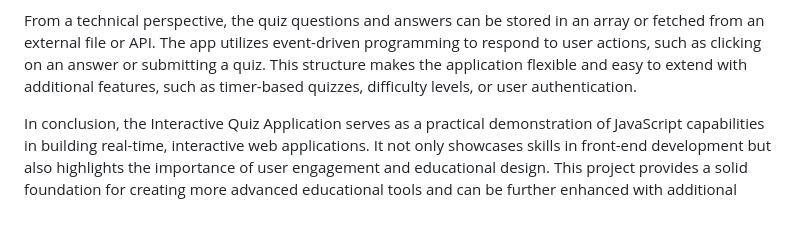
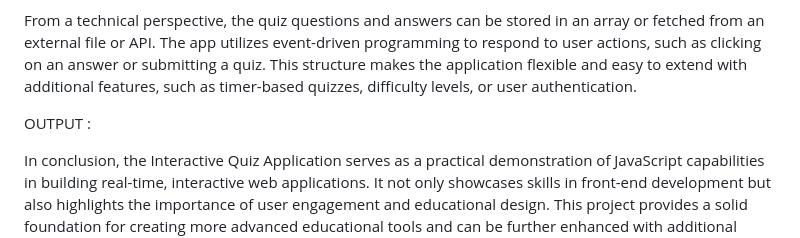
Before and after one commit to KiranmaiVenigalla/Interactive-Quiz-Application, a Markdown page: README.md, the part around the change. Rendered like a GitHub page; blank space fills up the shorter version.

```diff
--- a/README.md
+++ b/README.md
@@ -26,4 +26,8 @@ Another important component of the Interactive Quiz Application is its clean and
 
 From a technical perspective, the quiz questions and answers can be stored in an array or fetched from an external file or API. The app utilizes event-driven programming to respond to user actions, such as clicking on an answer or submitting a quiz. This structure makes the application flexible and easy to extend with additional features, such as timer-based quizzes, difficulty levels, or user authentication.
 
+OUTPUT :
+
+
+
 In conclusion, the Interactive Quiz Application serves as a practical demonstration of JavaScript capabilities in building real-time, interactive web applications. It not only showcases skills in front-end development but also highlights the importance of user engagement and educational design. This project provides a solid foundation for creating more advanced educational tools and can be further enhanced with additional technologies and features to suit specific learning needs.
```
